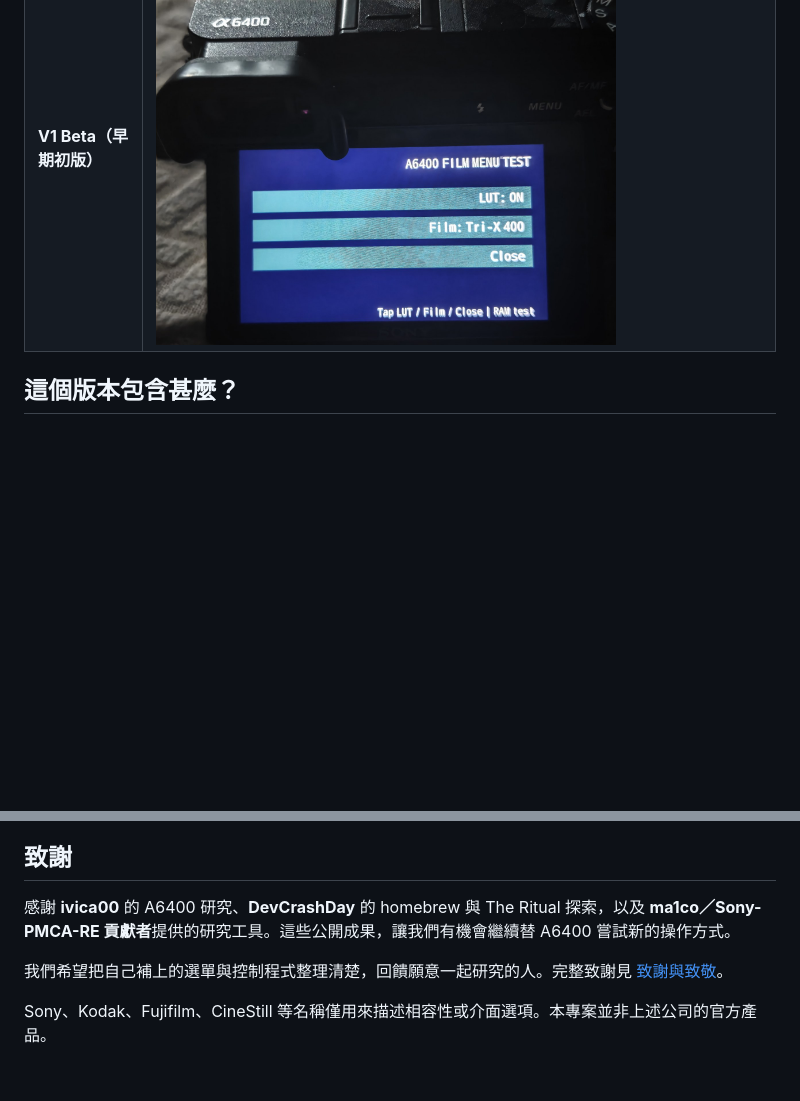
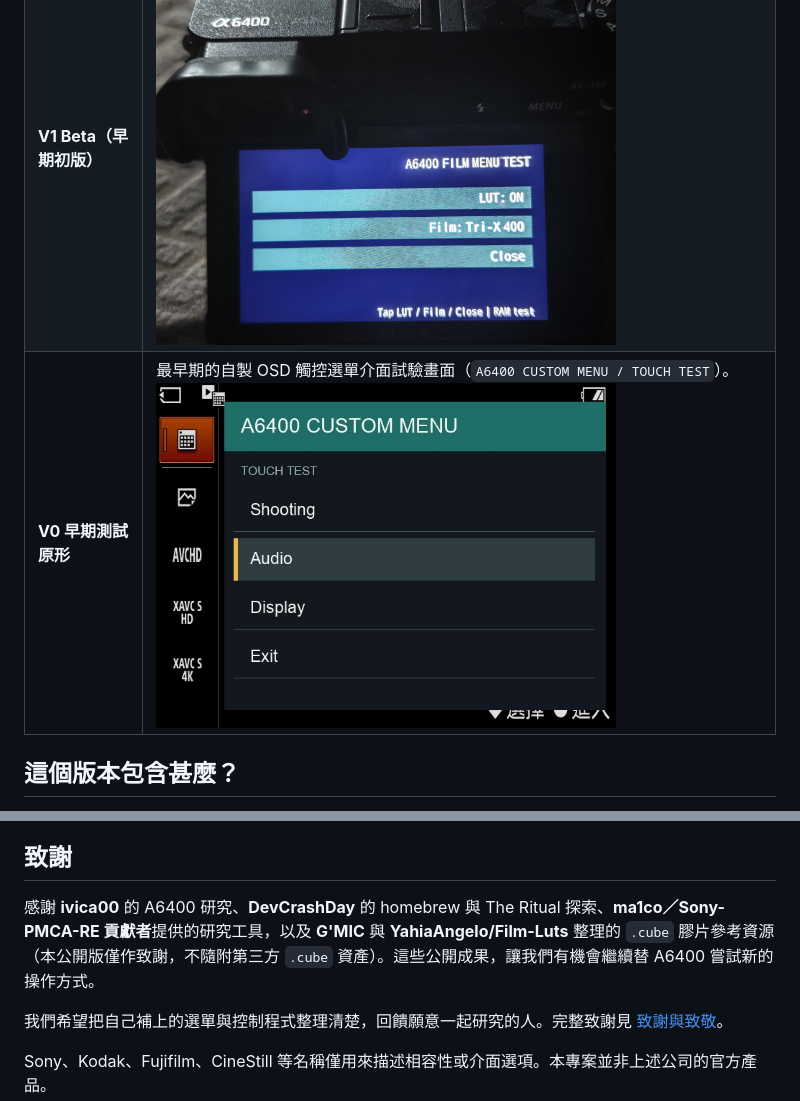
Before and after one commit to CRFH67I3/A6400-Extra-Menu, a Markdown page: README.md, 2 parts joined by grey strips. GitHub-like rendering; pictures changed too: docs/images/a6400-extra-menu-v0-early.jpg (added); blank space fills up the shorter version.

Commit message:
新增 V0 早期原型圖至 README 並補充 G'MIC 與 YahiaAngelo/Film-Luts 致謝

```diff
--- a/README.md
+++ b/README.md
@@ -16,6 +16,7 @@
 | --- | --- |
 | **V3 CLite（最新版）** | 半透明深色浮動卡片（可隱約保留背後取景畫面）、頂部 Sony Alpha 橘條、`LUT 濾鏡` 開啟與目前選中 `膠片風格` 橘金側條高亮、右下角獨立 `關閉`／`返回` 按鈕，並以繁體中文顯示。<br><img src="docs/images/a6400-extra-menu-v3-clite.jpg" alt="A6400 V3 CLite 最新版繁體中文半透明浮動卡片選單" width="460"> |
 | **V1 Beta（早期初版）** | 早期實機驗證版本，採全屏深色不透明背景、等寬純英文條狀按鈕（`LUT: ON/OFF`、`Film`、`Close`）。<br><img src="docs/images/a6400-extra-menu-camera.jpg" alt="A6400 V1 Beta 早期實機觸控選單" width="460"> |
+| **V0 早期測試原形** | 最早期的自製 OSD 觸控選單介面試驗畫面（`A6400 CUSTOM MENU / TOUCH TEST`）。<br><img src="docs/images/a6400-extra-menu-v0-early.jpg" alt="A6400 V0 早期 OSD 觸控測試原形" width="460"> |
 
 ## 這個版本包含甚麼？
 
@@ -77,7 +78,7 @@ python3 tools/check_public_tree.py
 
 ## 致謝
 
-感謝 **ivica00** 的 A6400 研究、**DevCrashDay** 的 homebrew 與 The Ritual 探索，以及 **ma1co／Sony-PMCA-RE 貢獻者**提供的研究工具。這些公開成果，讓我們有機會繼續替 A6400 嘗試新的操作方式。
+感謝 **ivica00** 的 A6400 研究、**DevCrashDay** 的 homebrew 與 The Ritual 探索、**ma1co／Sony-PMCA-RE 貢獻者**提供的研究工具，以及 **G'MIC** 與 **YahiaAngelo/Film-Luts** 整理的 `.cube` 膠片參考資源（本公開版僅作致謝，不隨附第三方 `.cube` 資產）。這些公開成果，讓我們有機會繼續替 A6400 嘗試新的操作方式。
 
 我們希望把自己補上的選單與控制程式整理清楚，回饋願意一起研究的人。完整致謝見 [致謝與致敬](ACKNOWLEDGEMENTS.md)。
 
```
Also changed, not shown: ACKNOWLEDGEMENTS.md (+1 -1 lines), docs/發布檢查.md (+2 -1 lines), 3 other files.
